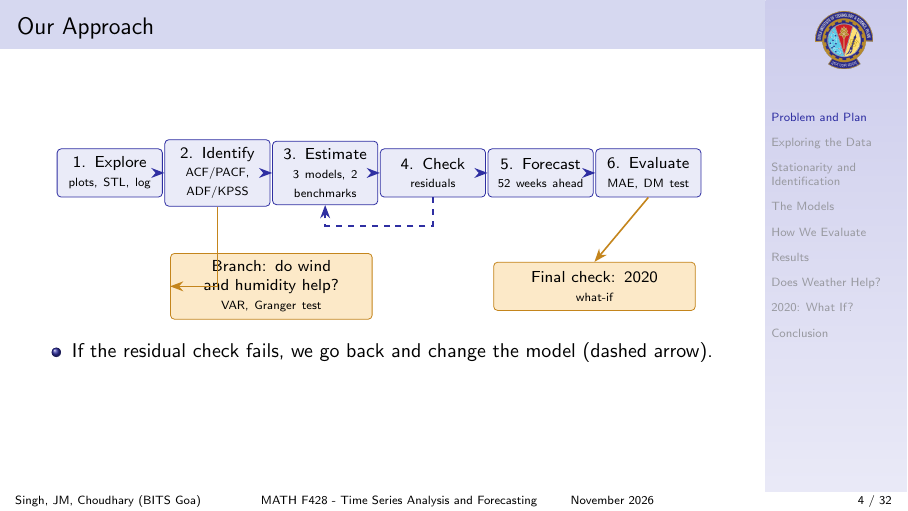
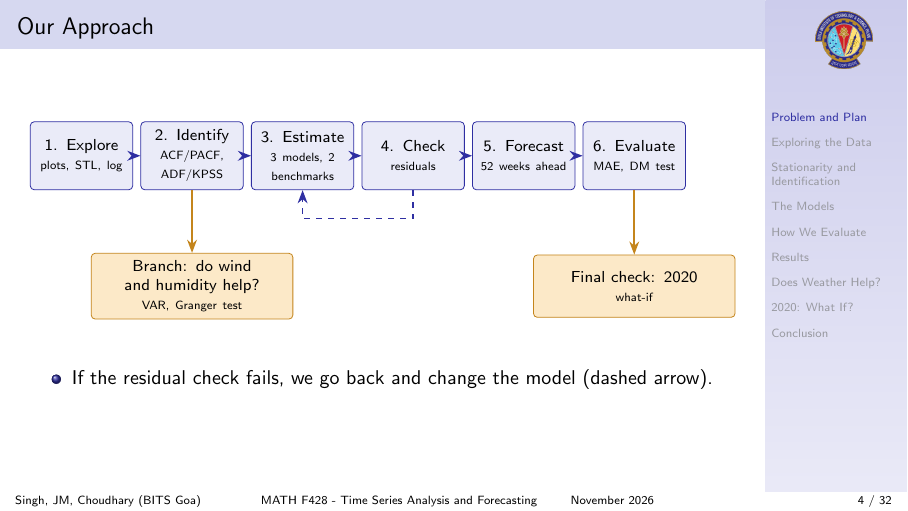
Before and after one commit to LuciferK47/PM_2.5, LaTeX slides (slides/beamer/main.tex): page 4 of 32. Compiled offline with pdfLaTeX.

Commit message:
Approach slide: uniform boxes and straight branch arrows

```diff
--- a/slides/beamer/main.tex
+++ b/slides/beamer/main.tex
@@ -124,9 +125,9 @@
     \node[box] (f) at (5,0) {6. Evaluate\\ \tiny MAE, DM test};
     \foreach \u/\v in {a/b,b/c,c/d,d/e,e/f}{\draw[arr] (\u) -- (\v);}
     \draw[arr,dashed] (d.south) -- ++(0,-0.5) -| (c.south);
-    \node[box,fill=gold!25,draw=gold!80!black,text width=3.3cm,minimum width=3.4cm] (g) at (1.5,-2.0) {Branch: do wind and humidity help?\\ \tiny VAR, Granger test};
-    \node[box,fill=gold!25,draw=gold!80!black,text width=3.3cm,minimum width=3.4cm] (h) at (4.5,-2.0) {Final check: 2020\\ \tiny what-if};
-    \draw[arr,gold!80!black] (b.south) |- (g.west); \draw[arr,gold!80!black] (f.south) -- (h.north);
+    \node[wide] (g) at (1,-2.3) {Branch: do wind and humidity help?\\ \tiny VAR, Granger test};
+    \node[wide] (h) at (5,-2.3) {Final check: 2020\\ \tiny what-if};
+    \draw[arr,gold!80!black] (b.south) -- (g.north); \draw[arr,gold!80!black] (f.south) -- (h.north);
   \end{tikzpicture}
   \vspace{4pt}
   \begin{itemize}\small\item If the residual check fails, we go back and change the model (dashed arrow).\end{itemize}
```
Also changed, not shown: slides/beamer/main.tex (5 more changed lines).
